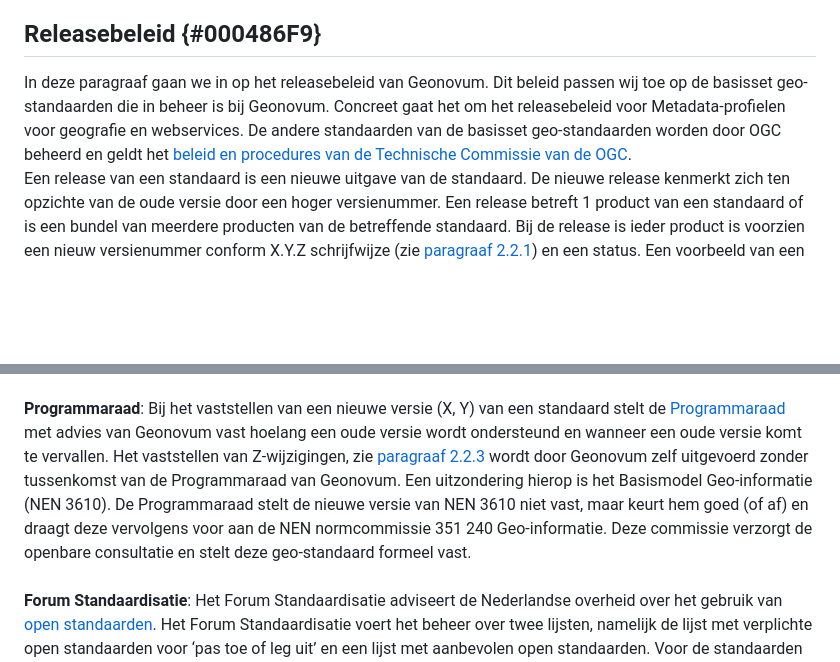
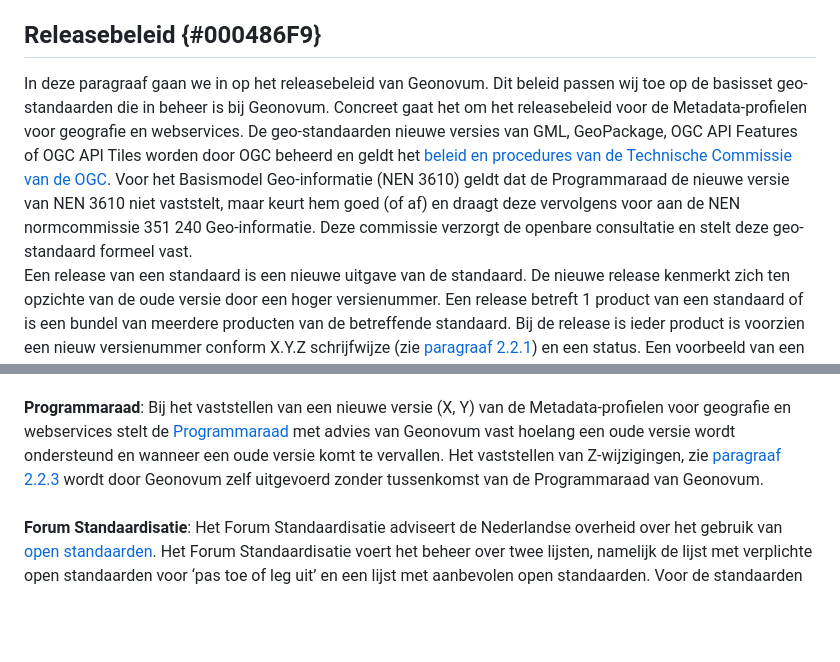
Before and after one commit to Geonovum/Geo-standaarden-wijzigingsprotocol, a Markdown page: section_002.md, 2 parts joined by grey strips. Drawn GitHub-style; blank space fills up the shorter version.

Commit message:
update releasebeleid

```diff
--- a/section_002.md
+++ b/section_002.md
@@ -16,8 +16,7 @@ De stabiliteit en continuïteit van de standaard maken wij inzichtelijk met het
 <br/>
 
 ## Releasebeleid {#000486F9}
-In deze paragraaf gaan we in op het releasebeleid van Geonovum. Dit beleid passen wij toe op de basisset geo-standaarden die in beheer is bij Geonovum. Concreet gaat het om het releasebeleid voor Metadata-profielen voor geografie en webservices. De andere
-standaarden van de basisset geo-standaarden worden door OGC beheerd en geldt het <a href='https://docs.ogc.org/pol/05-020r29/05-020r29.html' target='_blank'>beleid en procedures van de Technische Commissie van de OGC</a>.
+In deze paragraaf gaan we in op het releasebeleid van Geonovum. Dit beleid passen wij toe op de basisset geo-standaarden die in beheer is bij Geonovum. Concreet gaat het om het releasebeleid voor de Metadata-profielen voor geografie en webservices. De  geo-standaarden nieuwe versies van GML, GeoPackage, OGC API Features of OGC API Tiles worden door OGC beheerd en geldt het <a href='https://docs.ogc.org/pol/05-020r29/05-020r29.html' target='_blank'>beleid en procedures van de Technische Commissie van de OGC</a>. Voor het Basismodel Geo-informatie (NEN 3610) geldt dat de Programmaraad  de nieuwe versie van NEN 3610 niet vaststelt, maar keurt hem goed (of af) en draagt deze vervolgens voor aan de NEN normcommissie 351 240 Geo-informatie. Deze commissie verzorgt de openbare consultatie en stelt deze geo-standaard formeel vast.
 <br/>
 Een release van een standaard is een nieuwe uitgave van de standaard. De nieuwe release kenmerkt zich ten opzichte van de oude versie door een hoger versienummer. Een release betreft 1 product van een standaard of is een bundel van meerdere producten van de betreffende standaard. Bij de release is ieder product is voorzien een nieuw versienummer conform X.Y.Z schrijfwijze (zie [paragraaf 2.2.1](#48BAAD23)) en een status. Een voorbeeld van een bundel is de nieuwe uitgave van een informatiemodel, een schema (bijvoorbeeld .xsd of .json), een schematron (.sch) en een praktijkrichtlijn.
 <br/>
@@ -98,7 +97,7 @@ Het Regie-overleg geo-standaarden heeft voornamelijk een faciliterende rol, waar
 <br/>
 <br/>
 <b>Programmaraad</b>:
-Bij het vaststellen van een nieuwe versie (X, Y) van een standaard stelt de <a href='https://www.geonovum.nl/over-geonovum/wie-wij-zijn' target='_blank'>Programmaraad</a> met advies van Geonovum vast hoelang een oude versie wordt ondersteund en wanneer een oude versie komt te vervallen. Het vaststellen van Z-wijzigingen, zie <a href='#3C90F7C6'>paragraaf 2.2.3</a> wordt door Geonovum zelf uitgevoerd zonder tussenkomst van de Programmaraad van Geonovum. Een uitzondering hierop is het Basismodel Geo-informatie (NEN 3610). De Programmaraad stelt de nieuwe versie van NEN 3610 niet vast, maar keurt hem goed (of af) en draagt deze vervolgens voor aan de NEN normcommissie 351 240 Geo-informatie. Deze commissie verzorgt de openbare consultatie en stelt deze geo-standaard formeel vast.
+Bij het vaststellen van een nieuwe versie (X, Y) van de Metadata-profielen voor geografie en webservices stelt de <a href='https://www.geonovum.nl/over-geonovum/wie-wij-zijn' target='_blank'>Programmaraad</a> met advies van Geonovum vast hoelang een oude versie wordt ondersteund en wanneer een oude versie komt te vervallen. Het vaststellen van Z-wijzigingen, zie <a href='#3C90F7C6'>paragraaf 2.2.3</a> wordt door Geonovum zelf uitgevoerd zonder tussenkomst van de Programmaraad van Geonovum.
 <br/>
 <br/>
 <b>Forum Standaardisatie</b>:
```
